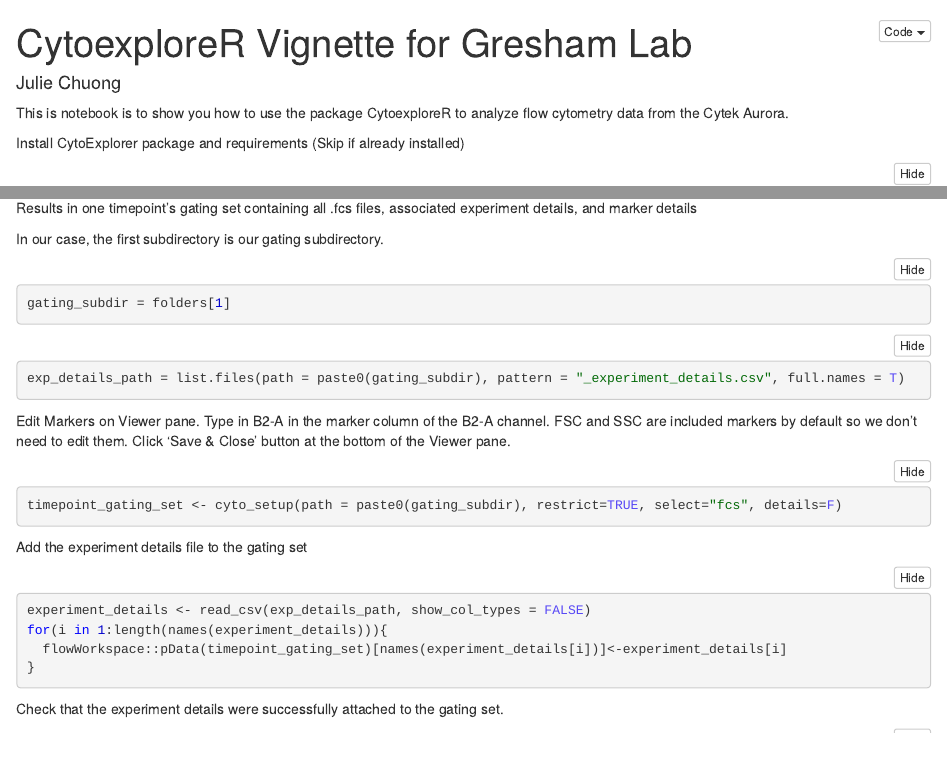
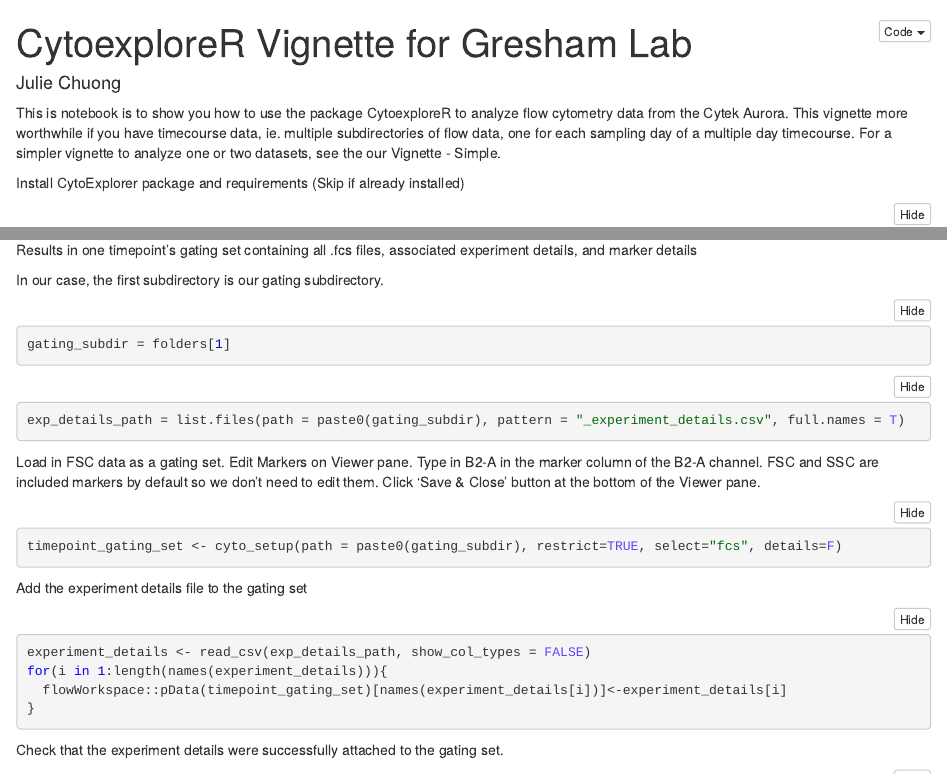
Before and after one commit to GreshamLab/cnvflow, an R Markdown document (vignette.Rmd): the page in a window 1100 px wide, from its top, and a second part further down, joined at a grey line. The pictures show the output file vignette.nb.html that the author committed with the source, opened offline.

Commit message:
descriptions of both vignettes

````diff
--- a/vignette.Rmd
+++ b/vignette.Rmd
@@ -4,7 +4,10 @@ author: "Julie Chuong"
 output: html_notebook
 ---
 
-This is notebook is to show you how to use the package CytoexploreR to analyze flow cytometry data from the Cytek Aurora.
+This is notebook is to show you how to use the package CytoexploreR to analyze flow cytometry data
+from the Cytek Aurora. This vignette more worthwhile if you have timecourse data, ie. multiple
+subdirectories of flow data, one for each sampling day of a multiple day timecourse.
+For a simpler vignette to analyze one or two datasets, see the our Vignette - Simple.
 
 Install CytoExplorer package and requirements (Skip if already installed)
 ```{r}
@@ -142,6 +145,7 @@ gating_subdir = folders[1]
 exp_details_path = list.files(path = paste0(gating_subdir), pattern = "_experiment_details.csv", full.names = T)
 ```
 
+Load in FSC data as a gating set.
 Edit Markers on Viewer pane.
 Type in B2-A in the marker column of the B2-A channel. FSC and SSC are included markers by default
 so we don't need to edit them. Click 'Save & Close' button at the bottom of the Viewer pane.
````
Also changed, not shown: vignette_simple.Rmd (+4 -1 lines), vignette.nb.html.
